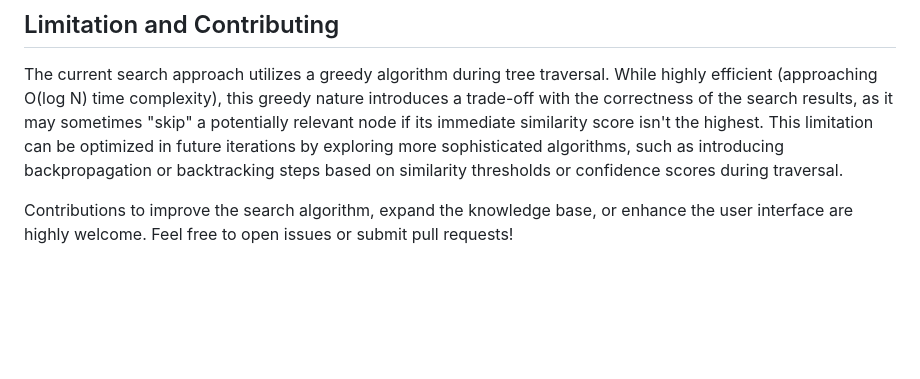
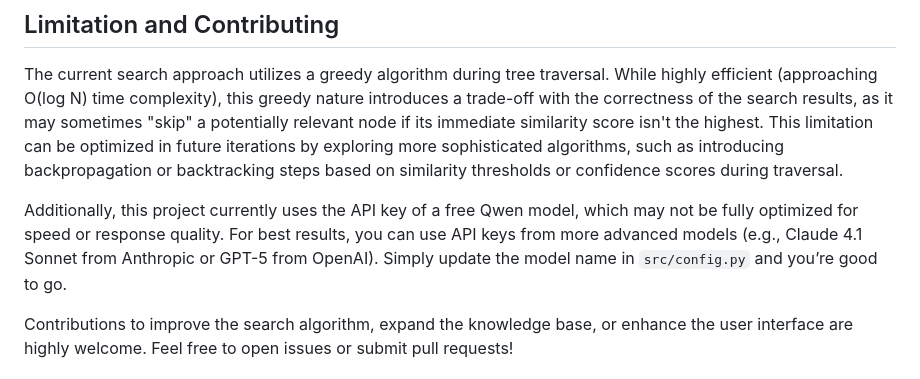
Before and after one commit to minhtrietcancode/rag-migration-law-chatbot, a Markdown page: README.md, the part around the change. Drawn GitHub-style; blank space fills up the shorter version.

Commit message:
update limitation section of readme file

```diff
--- a/README.md
+++ b/README.md
@@ -171,6 +171,8 @@ To run the chatbot application, ensure you have completed the [Installation](#in
 
 The current search approach utilizes a greedy algorithm during tree traversal. While highly efficient (approaching O(log N) time complexity), this greedy nature introduces a trade-off with the correctness of the search results, as it may sometimes "skip" a potentially relevant node if its immediate similarity score isn't the highest. This limitation can be optimized in future iterations by exploring more sophisticated algorithms, such as introducing backpropagation or backtracking steps based on similarity thresholds or confidence scores during traversal.
 
+Additionally, this project currently uses the API key of a free Qwen model, which may not be fully optimized for speed or response quality. For best results, you can use API keys from more advanced models (e.g., Claude 4.1 Sonnet from Anthropic or GPT-5 from OpenAI). Simply update the model name in `src/config.py` and you’re good to go.
+
 Contributions to improve the search algorithm, expand the knowledge base, or enhance the user interface are highly welcome. Feel free to open issues or submit pull requests!
 
 ## License
```
